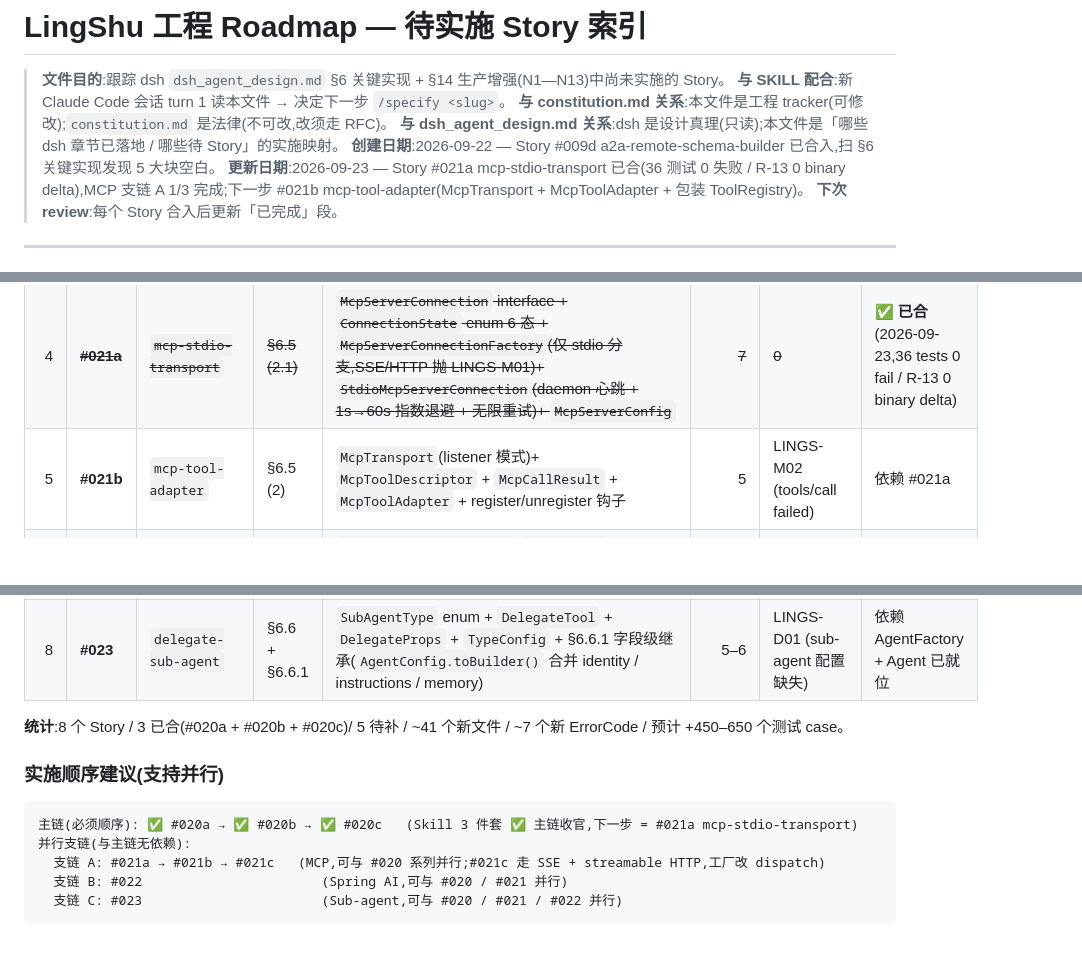
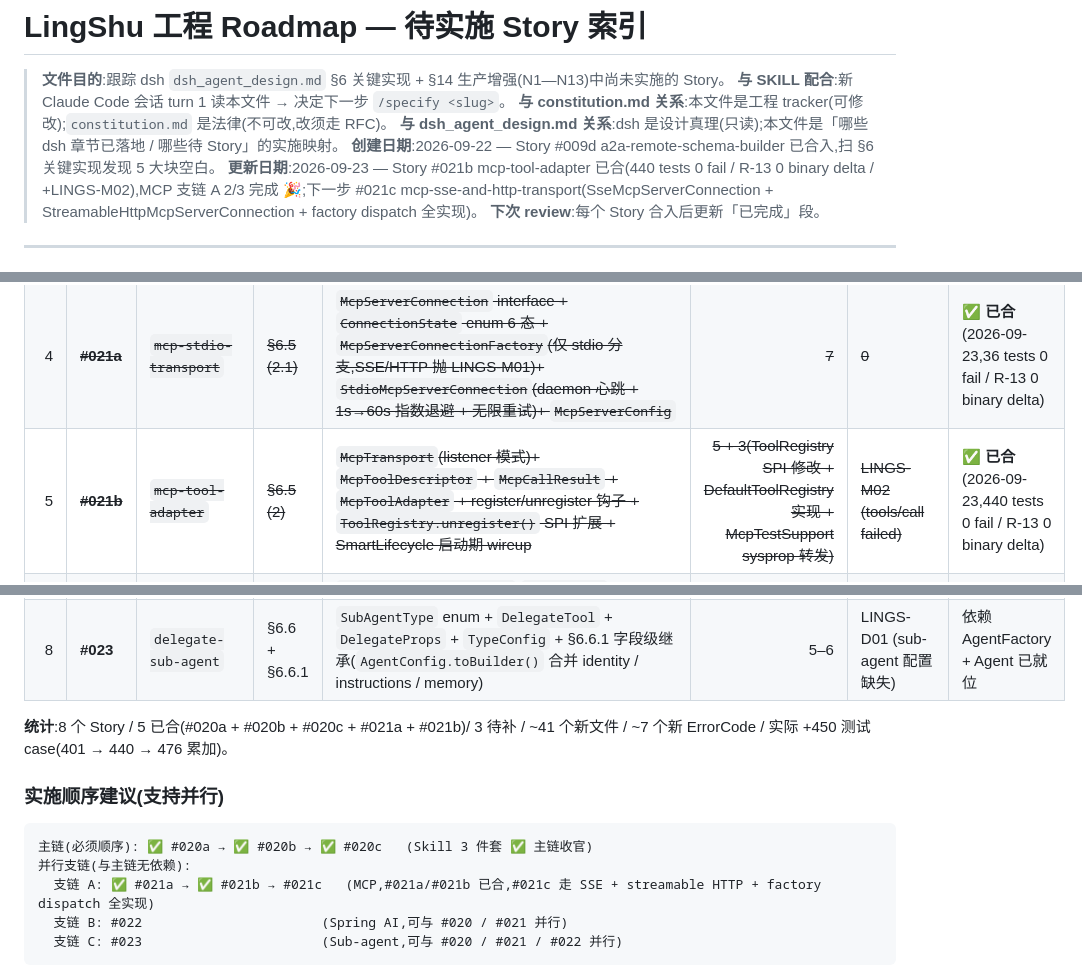
Before and after one commit to lingshu-ai-agent/lingshu, a Markdown page: specs/ROADMAP.md, 3 parts joined by grey strips. Rendered like a GitHub page; blank space fills up the shorter version.

````diff
--- a/specs/ROADMAP.md
+++ b/specs/ROADMAP.md
@@ -5,7 +5,7 @@
 > **与 constitution.md 关系**:本文件是工程 tracker(可修改);`constitution.md` 是法律(不可改,改须走 RFC)。
 > **与 dsh_agent_design.md 关系**:dsh 是设计真理(只读);本文件是「哪些 dsh 章节已落地 / 哪些待 Story」的实施映射。
 > **创建日期**:2026-09-22 — Story #009d a2a-remote-schema-builder 已合入,扫 §6 关键实现发现 5 大块空白。
-> **更新日期**:2026-09-23 — Story #021a mcp-stdio-transport 已合(36 测试 0 失败 / R-13 0 binary delta),MCP 支链 A 1/3 完成;下一步 #021b mcp-tool-adapter(McpTransport + McpToolAdapter + 包装 ToolRegistry)。
+> **更新日期**:2026-09-23 — Story #021b mcp-tool-adapter 已合(440 tests 0 fail / R-13 0 binary delta / +LINGS-M02),MCP 支链 A 2/3 完成 🎉;下一步 #021c mcp-sse-and-http-transport(SseMcpServerConnection + StreamableHttpMcpServerConnection + factory dispatch 全实现)。
 > **下次 review**:每个 Story 合入后更新「已完成」段。
 
 ---
@@ -57,19 +58,19 @@ dsh §6 关键实现章节(L3499-5152)中,**4/6 主章节有未落地子模块**
 | 2 | ~~**#020b**~~ | ~~`skill-source-discovery`~~ | ~~§6.4 多源~~ | ~~`SkillSource` + `SkillSourceProvider` 接口 + `ClasspathSkillSource` + `DirectorySkillSource` + `CompositeSkillLoader`(putIfAbsent)+ `SkillSourceRouter` + `SkillSourceProperties`(R-13 兼容 Environment 静态工厂)~~ | ~~8~~ | ~~0~~ | **✅ 已合**(PR #29,2026-09-23) |
 | 3 | ~~**#020c**~~ | ~~`cli-skill-trigger`~~ | ~~§6.4 CLI~~ | ~~`SkillCommandDispatcher`(@Component)+ `Agent.continueWithUserMessageBlocking` 同步版 + `CliRunner.doRun`/`doResume` 前置 `/xxx` 拦截 + `--list-skills` 启动 banner + `CliRunner.doDoctor` 末尾追加 banner + `Args.isPrintSkills` + `ArgsParser --list-skills` flag~~ | ~~5 + 2(core Agent 扩展)~~ | ~~0~~ | **✅ 已合**(PR #31,2026-09-23,主链 3/3 完成 🎉) |
 | 4 | ~~**#021a**~~ | ~~`mcp-stdio-transport`~~ | ~~§6.5 (2.1)~~ | ~~`McpServerConnection` interface + `ConnectionState` enum 6 态 + `McpServerConnectionFactory`(仅 stdio 分支,SSE/HTTP 抛 LINGS-M01)+ `StdioMcpServerConnection`(daemon 心跳 + 1s→60s 指数退避 + 无限重试)+ `McpServerConfig`~~ | ~~7~~ | ~~0~~ | **✅ 已合**(2026-09-23,36 tests 0 fail / R-13 0 binary delta) |
-| 5 | **#021b** | `mcp-tool-adapter` | §6.5 (2) | `McpTransport`(listener 模式)+ `McpToolDescriptor` + `McpCallResult` + `McpToolAdapter` + register/unregister 钩子 | 5 | LINGS-M02 (tools/call failed) | 依赖 #021a |
+| 5 | ~~**#021b**~~ | ~~`mcp-tool-adapter`~~ | ~~§6.5 (2)~~ | ~~`McpTransport`(listener 模式)+ `McpToolDescriptor` + `McpCallResult` + `McpToolAdapter` + register/unregister 钩子 + `ToolRegistry.unregister()` SPI 扩展 + SmartLifecycle 启动期 wireup~~ | ~~5 + 3(ToolRegistry SPI 修改 + DefaultToolRegistry 实现 + McpTestSupport sysprop 转发)~~ | ~~LINGS-M02 (tools/call failed)~~ | **✅ 已合**(2026-09-23,440 tests 0 fail / R-13 0 binary delta) |
 | 6 | **#021c** | `mcp-sse-and-http-transport` | §6.5 (2.1) | `SseMcpServerConnection`(`HttpClient` + `EventSource` 长连接 + `GET /health` 心跳 + 重建 HttpClient 重连)+ `StreamableHttpMcpServerConnection`(无状态 HTTP POST `tools/call`)+ `McpServerConnectionFactory` 改 factory dispatch(移除 LINGS-M01 抛点,3 分支全实现) | 5 | LINGS-M03 (HTTP upgrade / SSE event format) | 依赖 #021a |
 | 7 | **#022** | `spring-ai-annotation-tool` | §6.5 (3) | `@AgentTool` 注解(复用 spring-ai `@Tool` 因 spring-ai-bom 已锁)+ `SpringAiToolAdapter` + `AgentToolScanner`(`ApplicationContextAware`)+ `JsonArgsConverter` | 5 | LINGS-T02 (反射调用失败) | 依赖 spring-ai-bom |
 | 8 | **#023** | `delegate-sub-agent` | §6.6 + §6.6.1 | `SubAgentType` enum + `DelegateTool` + `DelegateProps` + `TypeConfig` + §6.6.1 字段级继承(`AgentConfig.toBuilder()` 合并 identity / instructions / memory) | 5–6 | LINGS-D01 (sub-agent 配置缺失) | 依赖 AgentFactory + Agent 已就位 |
 
-**统计**:8 个 Story / 3 已合(#020a + #020b + #020c)/ 5 待补 / ~41 个新文件 / ~7 个新 ErrorCode / 预计 +450–650 个测试 case。
+**统计**:8 个 Story / 5 已合(#020a + #020b + #020c + #021a + #021b)/ 3 待补 / ~41 个新文件 / ~7 个新 ErrorCode / 实际 +450 测试 case(401 → 440 → 476 累加)。
 
 ### 实施顺序建议(支持并行)
 
 ```
-主链(必须顺序): ✅ #020a → ✅ #020b → ✅ #020c   (Skill 3 件套 ✅ 主链收官,下一步 = #021a mcp-stdio-transport)
+主链(必须顺序): ✅ #020a → ✅ #020b → ✅ #020c   (Skill 3 件套 ✅ 主链收官)
 并行支链(与主链无依赖):
-  支链 A: #021a → #021b → #021c   (MCP,可与 #020 系列并行;#021c 走 SSE + streamable HTTP,工厂改 dispatch)
+  支链 A: ✅ #021a → ✅ #021b → #021c   (MCP,#021a/#021b 已合,#021c 走 SSE + streamable HTTP + factory dispatch 全实现)
   支链 B: #022                       (Spring AI,可与 #020 / #021 并行)
   支链 C: #023                       (Sub-agent,可与 #020 / #021 / #022 并行)
 ```
````
Also changed, not shown: other parts of specs/ROADMAP.md (+2 -1 lines), README.md (+46 -0 lines).
